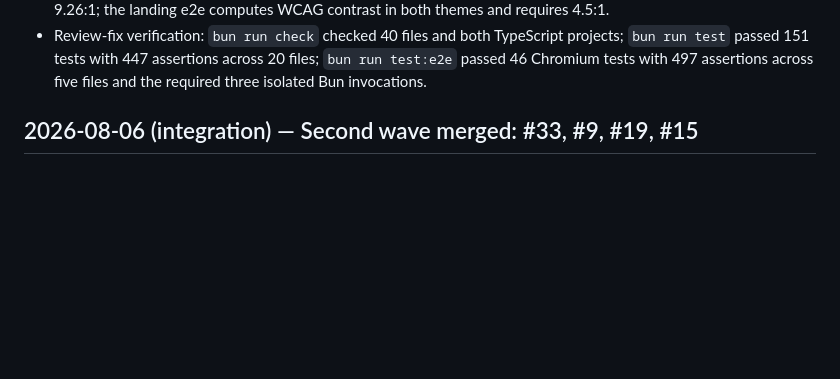
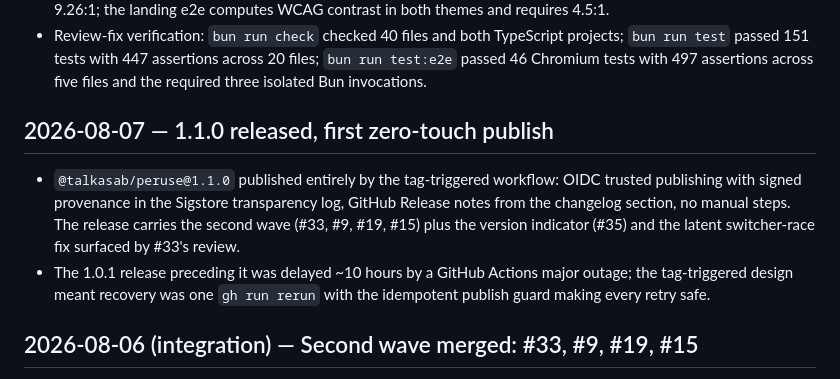
Before and after one commit to talkasab/peruse, a Markdown page: docs/DEVLOG.md, the part around the change. GitHub-like rendering; blank space fills up the shorter version.

Commit message:
Record the 1.1.0 release in the dev log
Co-Authored-By: Claude Fable 5 <noreply@anthropic.com>

```diff
--- a/docs/DEVLOG.md
+++ b/docs/DEVLOG.md
@@ -51,6 +51,17 @@ this is the engineering story.)
   projects; `bun run test` passed 151 tests with 447 assertions across 20
   files; `bun run test:e2e` passed 46 Chromium tests with 497 assertions across
   five files and the required three isolated Bun invocations.
+
+## 2026-08-07 — 1.1.0 released, first zero-touch publish
+
+- `@talkasab/peruse@1.1.0` published entirely by the tag-triggered workflow:
+  OIDC trusted publishing with signed provenance in the Sigstore transparency
+  log, GitHub Release notes from the changelog section, no manual steps. The
+  release carries the second wave (#33, #9, #19, #15) plus the version
+  indicator (#35) and the latent switcher-race fix surfaced by #33's review.
+- The 1.0.1 release preceding it was delayed ~10 hours by a GitHub Actions
+  major outage; the tag-triggered design meant recovery was one `gh run
+  rerun` with the idempotent publish guard making every retry safe.
 
 ## 2026-08-06 (integration) — Second wave merged: #33, #9, #19, #15
 
```
